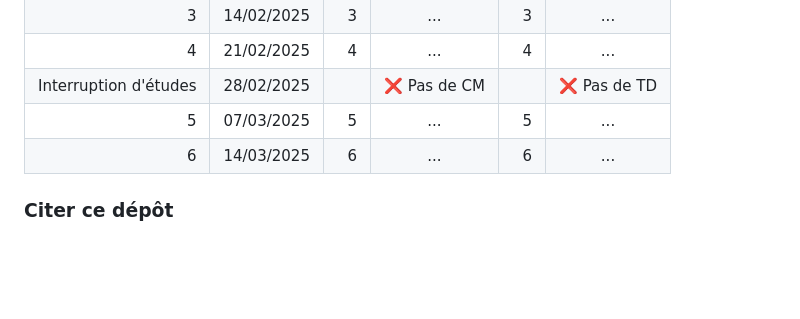
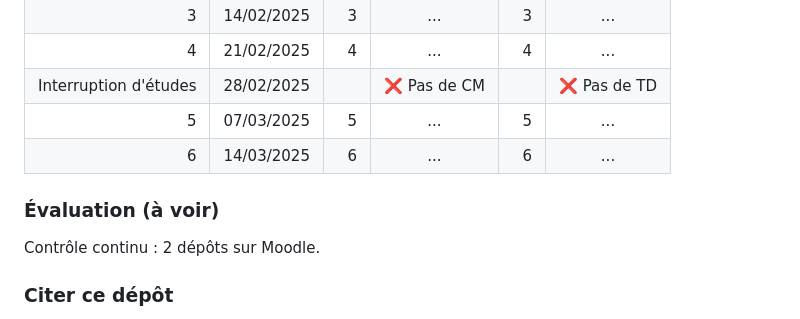
Before and after one commit to ljpetkovic/M2SOL034, a Markdown page: README.md, the part around the change. Drawn GitHub-style; blank space fills up the shorter version.

Commit message:
Évaluation (à voir)

```diff
--- a/README.md
+++ b/README.md
@@ -137,6 +137,9 @@ Pour les utilisateurs de Windows, installer [Git Bash](https://git-scm.com/downl
 Les utilisateurs de Mac et de Linux ne sont pas concernés (il suffit d'ouvrir l'application `Terminal`) et d'y lancer directement les commandes et les scripts Bash.-->
 
 
+### Évaluation (à voir)
+Contrôle continu : 2 dépôts sur Moodle.
+
 ### Citer ce dépôt
 
 Ljudmila Petkovic, _Corpus, ressources et linguistique outillée (M2SOL034)_, Paris : université Sorbonne Université, 2025 https://github.com/ljpetkovic/M2SOL034
```
